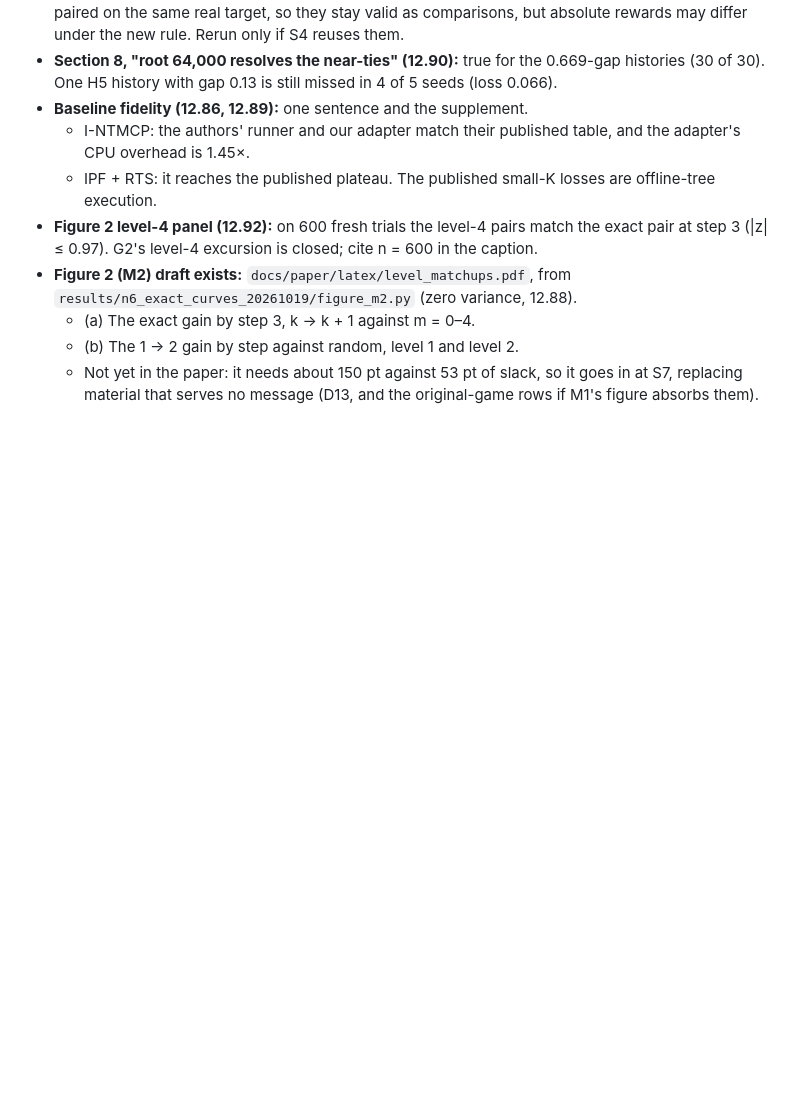
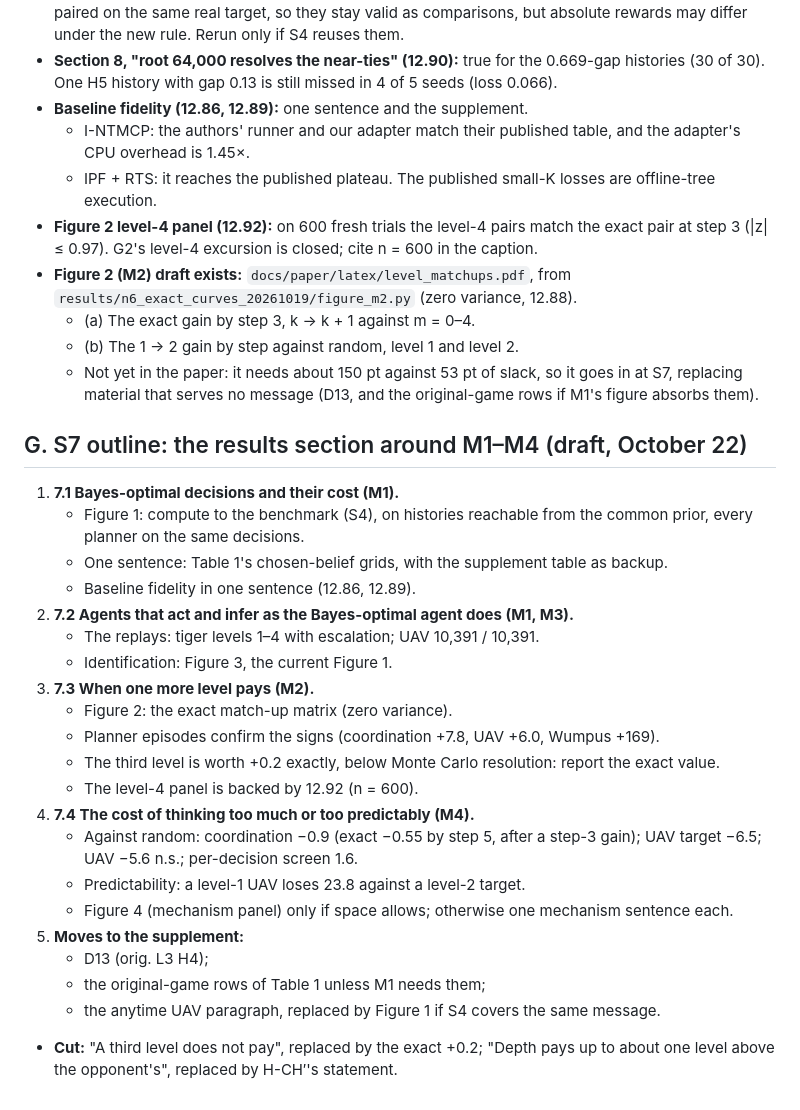
Before and after one commit to huytruong1810/ipomcp, a Markdown page: docs/paper/CLAIMS_AUDIT.md, the part around the change. Rendered like a GitHub page; blank space fills up the shorter version.

Commit message:
CLAIMS_AUDIT G: S7 outline around M1-M4
Co-Authored-By: Claude Opus 5.5 <noreply@anthropic.com>

```diff
--- a/docs/paper/CLAIMS_AUDIT.md
+++ b/docs/paper/CLAIMS_AUDIT.md
@@ -294,3 +294,26 @@ Each figure has one motivating sentence, the exact claim it shows and its varian
   - (a) The exact gain by step 3, k → k + 1 against m = 0–4.
   - (b) The 1 → 2 gain by step against random, level 1 and level 2.
   - Not yet in the paper: it needs about 150 pt against 53 pt of slack, so it goes in at S7, replacing material that serves no message (D13, and the original-game rows if M1's figure absorbs them).
+
+## G. S7 outline: the results section around M1–M4 (draft, October 22)
+1. **7.1 Bayes-optimal decisions and their cost (M1).**
+   - Figure 1: compute to the benchmark (S4), on histories reachable from the common prior, every planner on the same decisions.
+   - One sentence: Table 1's chosen-belief grids, with the supplement table as backup.
+   - Baseline fidelity in one sentence (12.86, 12.89).
+2. **7.2 Agents that act and infer as the Bayes-optimal agent does (M1, M3).**
+   - The replays: tiger levels 1–4 with escalation; UAV 10,391 / 10,391.
+   - Identification: Figure 3, the current Figure 1.
+3. **7.3 When one more level pays (M2).**
+   - Figure 2: the exact match-up matrix (zero variance).
+   - Planner episodes confirm the signs (coordination +7.8, UAV +6.0, Wumpus +169).
+   - The third level is worth +0.2 exactly, below Monte Carlo resolution: report the exact value.
+   - The level-4 panel is backed by 12.92 (n = 600).
+4. **7.4 The cost of thinking too much or too predictably (M4).**
+   - Against random: coordination −0.9 (exact −0.55 by step 5, after a step-3 gain); UAV target −6.5; UAV −5.6 n.s.; per-decision screen 1.6.
+   - Predictability: a level-1 UAV loses 23.8 against a level-2 target.
+   - Figure 4 (mechanism panel) only if space allows; otherwise one mechanism sentence each.
+5. **Moves to the supplement:**
+   - D13 (orig. L3 H4);
+   - the original-game rows of Table 1 unless M1 needs them;
+   - the anytime UAV paragraph, replaced by Figure 1 if S4 covers the same message.
+- **Cut:** "A third level does not pay", replaced by the exact +0.2; "Depth pays up to about one level above the opponent's", replaced by H-CH′'s statement.
```
